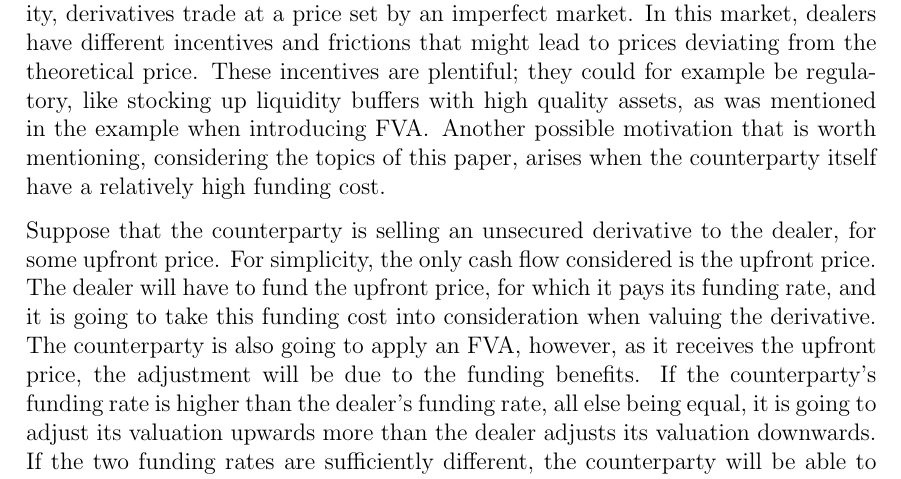
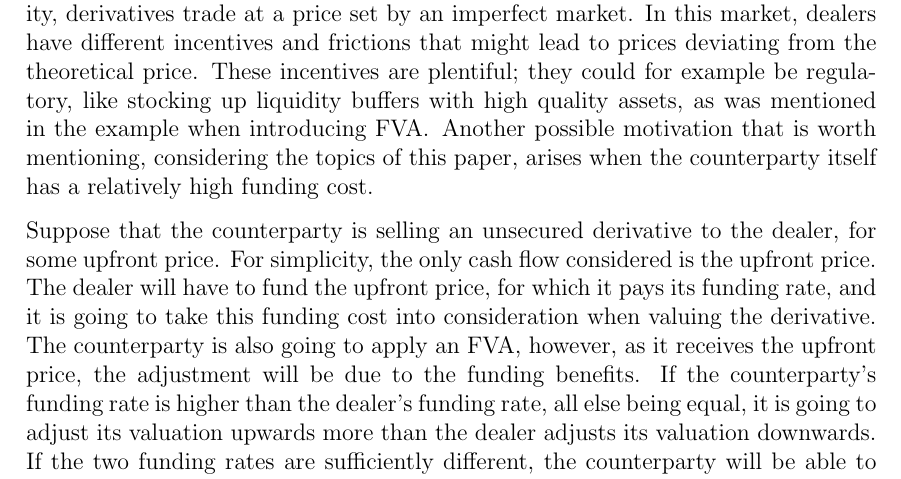
Before and after one commit to sebastianbaltser/master-thesis, a LaTeX thesis (thesis/main.tex, which reads thesis/content/body-matter/single-period-model/defining-fva.tex): part of page 42 of 62, cut so that both start at the same text. Compiled offline with pdfLaTeX.

Commit message:
Fix grammar
Co-authored-by: SebastianAgergaard <53473607+SebastianAgergaard@users.noreply.github.com>

```diff
--- a/thesis/content/body-matter/single-period-model/defining-fva.tex
+++ b/thesis/content/body-matter/single-period-model/defining-fva.tex
@@ -260,7 +260,7 @@
         like stocking up liquidity buffers with high quality assets,
         as was mentioned in the example when introducing \FVA/.
         Another possible motivation that is worth mentioning, considering the topics of this paper,
-        arises when the counterparty itself have a relatively high funding cost.
+        arises when the counterparty itself has a relatively high funding cost.
 
         Suppose that the counterparty is selling an unsecured derivative to the dealer,
         for some upfront price.
```
